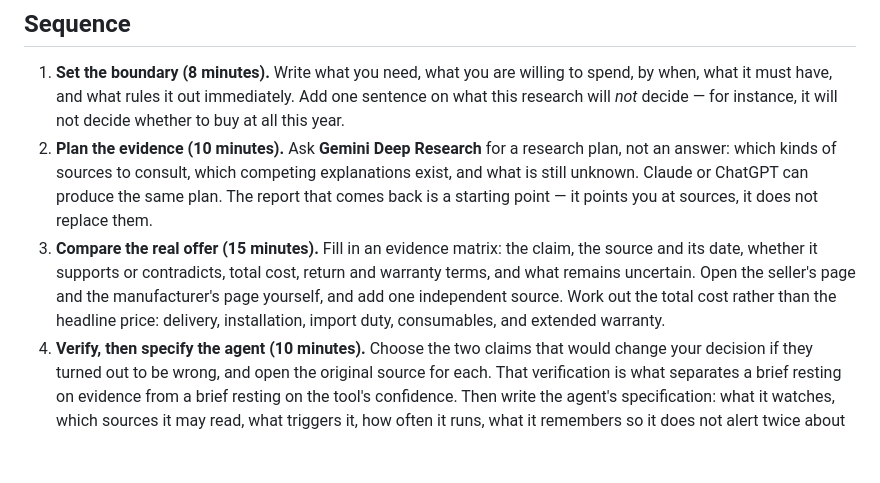
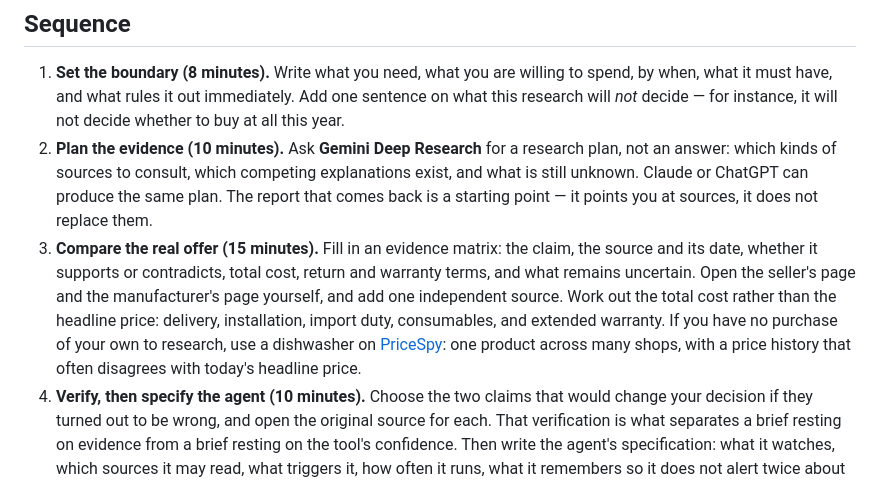
Before and after one commit to guynaor/applied-ai-mastery, a Markdown page: personal-course/sessions/session-02-research-buy-monitor.md, the part around the change. GitHub-like rendering; blank space fills up the shorter version.

Commit message:
docs: name the practice source in the session 2 learner brief
Brings session 2 to parity with session 1, which named its source in the
brief in 76e8dc5.

Step 3 tells learners to open a seller page, a manufacturer page and one
independent source, but named none of them, so anyone without a purchase
of their own in flight had nothing to open.

Name the same page the facilitator is working on, one line per language,
in the step that needs it. English gets PriceSpy, Hebrew gets Zap.

Each line carries the reason that page was chosen, and the reasons
differ because the sources differ. PriceSpy has a price history that
disagrees with the headline price. Zap does not, but shows the same
product at many shops with different warranty terms at each. Both are
what step 3 asks learners to notice.

Teaching notes stay in the guides. The briefs get the link only.

Co-Authored-By: Claude Opus 5 <noreply@anthropic.com>
Claude-Session: https://claude.ai/code/session_01Y92hU3Z8BTCs2qqrKgiExE

```diff
--- a/personal-course/sessions/session-02-research-buy-monitor.md
+++ b/personal-course/sessions/session-02-research-buy-monitor.md
@@ -11,7 +11,7 @@ Pick one purchase you are genuinely weighing right now — a dishwasher, headpho
 
 1. **Set the boundary (8 minutes).** Write what you need, what you are willing to spend, by when, what it must have, and what rules it out immediately. Add one sentence on what this research will *not* decide — for instance, it will not decide whether to buy at all this year.
 2. **Plan the evidence (10 minutes).** Ask **Gemini Deep Research** for a research plan, not an answer: which kinds of sources to consult, which competing explanations exist, and what is still unknown. Claude or ChatGPT can produce the same plan. The report that comes back is a starting point — it points you at sources, it does not replace them.
-3. **Compare the real offer (15 minutes).** Fill in an evidence matrix: the claim, the source and its date, whether it supports or contradicts, total cost, return and warranty terms, and what remains uncertain. Open the seller's page and the manufacturer's page yourself, and add one independent source. Work out the total cost rather than the headline price: delivery, installation, import duty, consumables, and extended warranty.
+3. **Compare the real offer (15 minutes).** Fill in an evidence matrix: the claim, the source and its date, whether it supports or contradicts, total cost, return and warranty terms, and what remains uncertain. Open the seller's page and the manufacturer's page yourself, and add one independent source. Work out the total cost rather than the headline price: delivery, installation, import duty, consumables, and extended warranty. If you have no purchase of your own to research, use a dishwasher on [PriceSpy](https://pricespy.co.uk): one product across many shops, with a price history that often disagrees with today's headline price.
 4. **Verify, then specify the agent (10 minutes).** Choose the two claims that would change your decision if they turned out to be wrong, and open the original source for each. That verification is what separates a brief resting on evidence from a brief resting on the tool's confidence. Then write the agent's specification: what it watches, which sources it may read, what triggers it, how often it runs, what it remembers so it does not alert twice about the same thing, when it stops on its own, and which action always stays with you. It tells you — it does not buy and it does not order.
 5. **Build it and start it (10 minutes).** Pick a route below and get the agent actually running before you leave, on your specification. Then run it once, by hand or on a schedule, and write down what it did. **You will run it for a week and bring the run record to the next session** — what it caught, what it missed, what fired twice, and whether you would give it more access than you did today.
 
```
Also changed, not shown: 1 other file.
